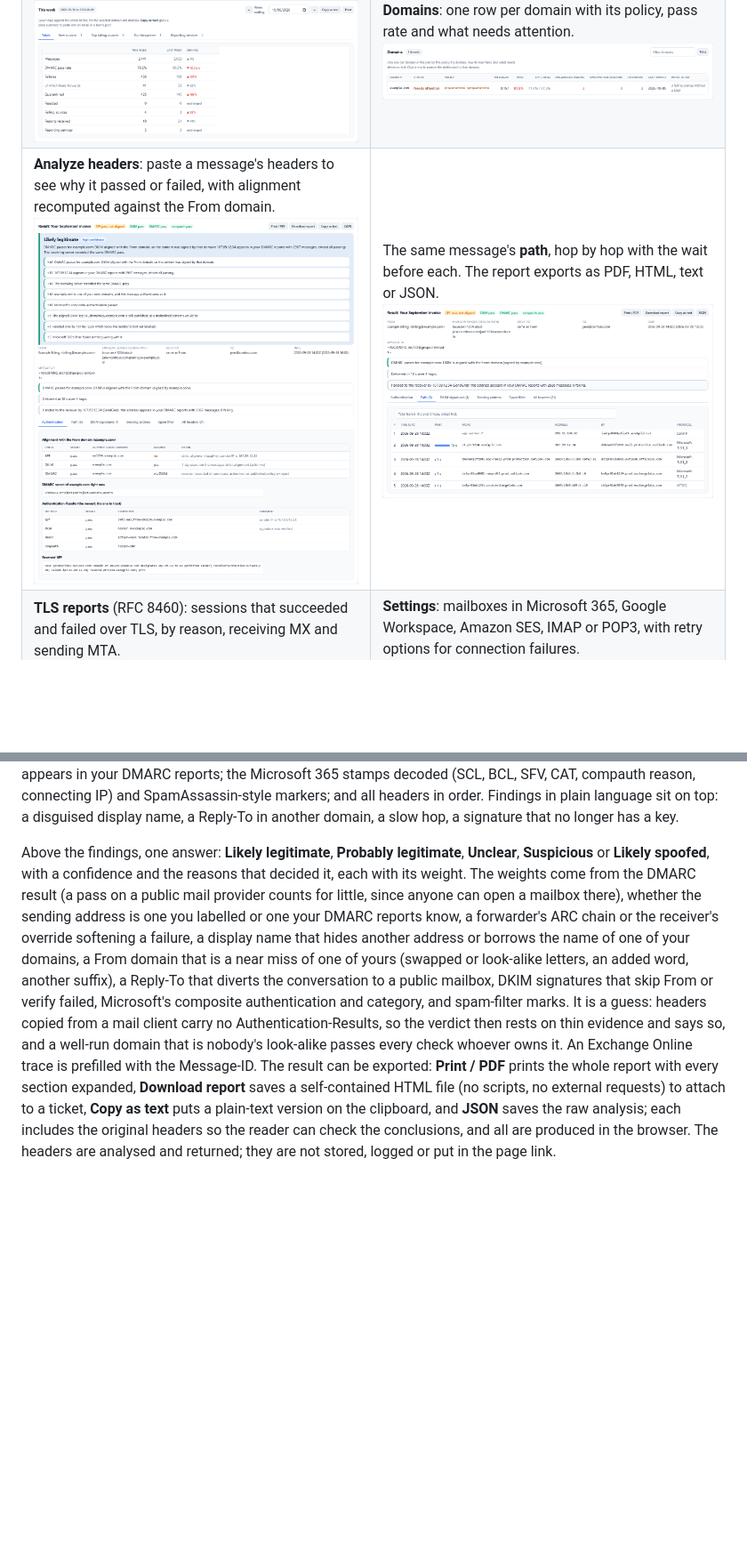
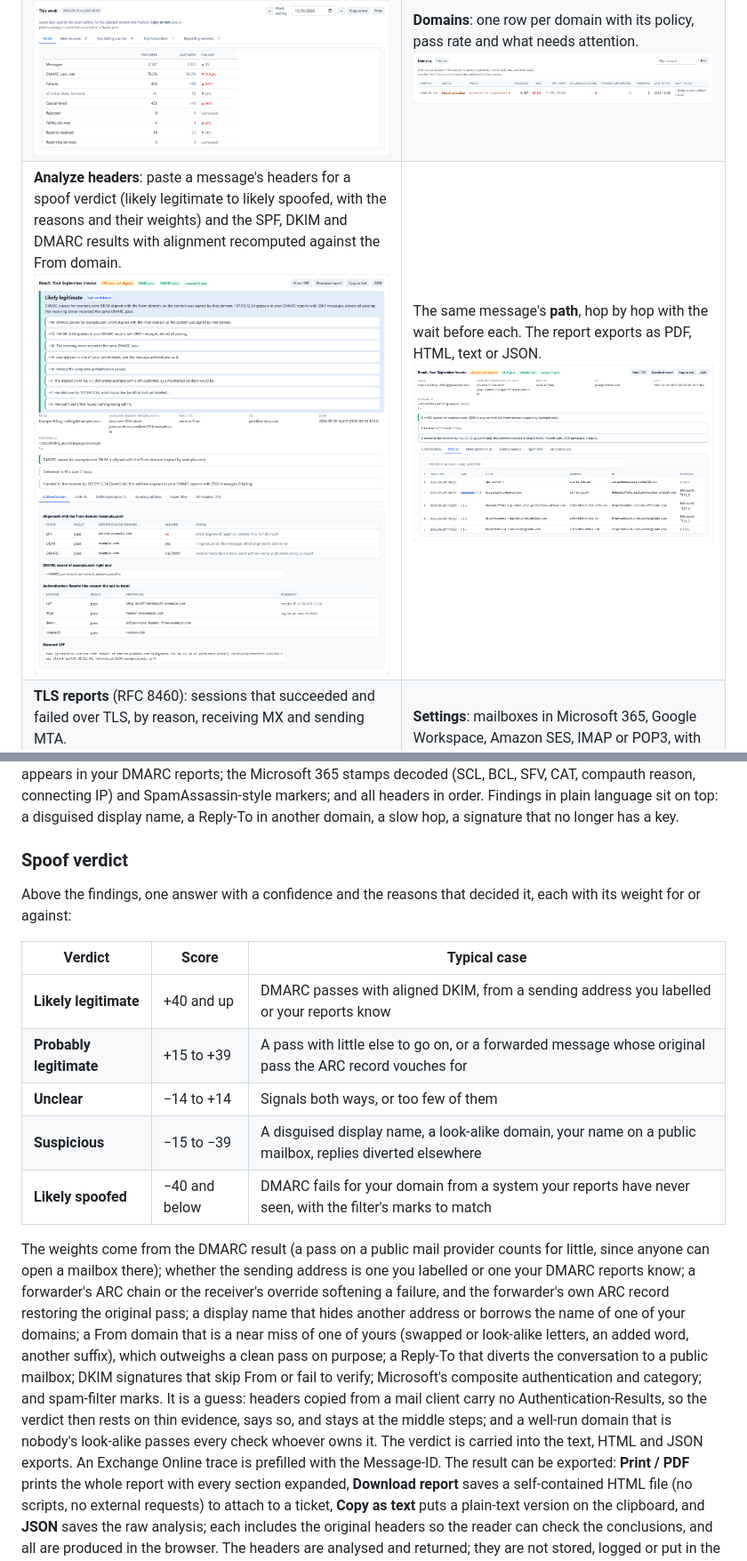
Before and after one commit to spicy384/dmarc-report-analyzer, a Markdown page: README.md, 2 parts joined by grey strips. Shown at 89% size. Rendered like a GitHub page; blank space fills up the shorter version.

Commit message:
README: the spoof verdict gets its own section and a place in the screenshot caption
Co-Authored-By: Claude Fable 5.1 <noreply@anthropic.com>

```diff
--- a/README.md
+++ b/README.md
@@ -21,7 +21,7 @@ real mail.
 |---|---|
 | **Sending sources**: every address that sent as your domain, with reverse DNS, network, your label or a catalogue guess, why it fails and a 30-day trend.<br>![Sending sources table](docs/screenshots/sources.png) | **Policy readiness**: your DMARC, SPF, DKIM and MTA-STS records checked live, and what `p=reject` would have done to the period's mail.<br>![Policy readiness, the "If p=reject" tab](docs/screenshots/policy.png) |
 | **This week** against last week, ready to copy into an email or print.<br>![This week panel](docs/screenshots/weekly.png) | **Domains**: one row per domain with its policy, pass rate and what needs attention.<br>![Domains scorecard](docs/screenshots/domains.png) |
-| **Analyze headers**: paste a message's headers to see why it passed or failed, with alignment recomputed against the From domain.<br>![Header analysis: verdicts, findings and the authentication tab](docs/screenshots/header-analysis.png) | The same message's **path**, hop by hop with the wait before each. The report exports as PDF, HTML, text or JSON.<br>![Header analysis: the path tab](docs/screenshots/header-path.png) |
+| **Analyze headers**: paste a message's headers for a spoof verdict (likely legitimate to likely spoofed, with the reasons and their weights) and the SPF, DKIM and DMARC results with alignment recomputed against the From domain.<br>![Header analysis: verdicts, findings and the authentication tab](docs/screenshots/header-analysis.png) | The same message's **path**, hop by hop with the wait before each. The report exports as PDF, HTML, text or JSON.<br>![Header analysis: the path tab](docs/screenshots/header-path.png) |
 | **TLS reports** (RFC 8460): sessions that succeeded and failed over TLS, by reason, receiving MX and sending MTA.<br>![TLS reports panel](docs/screenshots/tls-reports.png) | **Settings**: mailboxes in Microsoft 365, Google Workspace, Amazon SES, IMAP or POP3, with retry options for connection failures.<br>![Mailbox sync settings](docs/screenshots/settings-sync.png) |
 
 Dark theme:
@@ -161,19 +161,32 @@ SpamAssassin-style markers; and all headers in order. Findings in plain language
 top: a disguised display name, a Reply-To in another domain, a slow hop, a signature that
 no longer has a key.
 
-Above the findings, one answer: **Likely legitimate**, **Probably legitimate**,
-**Unclear**, **Suspicious** or **Likely spoofed**, with a confidence and the reasons that
-decided it, each with its weight. The weights come from the DMARC result (a pass on a
-public mail provider counts for little, since anyone can open a mailbox there), whether
-the sending address is one you labelled or one your DMARC reports know, a forwarder's ARC
-chain or the receiver's override softening a failure, a display name that hides another
-address or borrows the name of one of your domains, a From domain that is a near miss of
-one of yours (swapped or look-alike letters, an added word, another suffix), a Reply-To
-that diverts the conversation to a public mailbox, DKIM signatures that skip From or
-verify failed, Microsoft's composite authentication and category, and spam-filter marks.
-It is a guess: headers copied from a mail client carry no Authentication-Results, so the
-verdict then rests on thin evidence and says so, and a well-run domain that is nobody's
-look-alike passes every check whoever owns it. An Exchange Online trace is prefilled with the Message-ID. The result
+### Spoof verdict
+
+Above the findings, one answer with a confidence and the reasons that decided it, each
+with its weight for or against:
+
+| Verdict | Score | Typical case |
+|---|---|---|
+| **Likely legitimate** | +40 and up | DMARC passes with aligned DKIM, from a sending address you labelled or your reports know |
+| **Probably legitimate** | +15 to +39 | A pass with little else to go on, or a forwarded message whose original pass the ARC record vouches for |
+| **Unclear** | −14 to +14 | Signals both ways, or too few of them |
+| **Suspicious** | −15 to −39 | A disguised display name, a look-alike domain, your name on a public mailbox, replies diverted elsewhere |
+| **Likely spoofed** | −40 and below | DMARC fails for your domain from a system your reports have never seen, with the filter's marks to match |
+
+The weights come from the DMARC result (a pass on a public mail provider counts for
+little, since anyone can open a mailbox there); whether the sending address is one you
+labelled or one your DMARC reports know; a forwarder's ARC chain or the receiver's
+override softening a failure, and the forwarder's own ARC record restoring the original
+pass; a display name that hides another address or borrows the name of one of your
+domains; a From domain that is a near miss of one of yours (swapped or look-alike
+letters, an added word, another suffix), which outweighs a clean pass on purpose; a
+Reply-To that diverts the conversation to a public mailbox; DKIM signatures that skip
+From or fail to verify; Microsoft's composite authentication and category; and
+spam-filter marks. It is a guess: headers copied from a mail client carry no
+Authentication-Results, so the verdict then rests on thin evidence, says so, and stays
+at the middle steps; and a well-run domain that is nobody's look-alike passes every
+check whoever owns it. The verdict is carried into the text, HTML and JSON exports. An Exchange Online trace is prefilled with the Message-ID. The result
 can be exported: **Print / PDF** prints the whole report with every section expanded,
 **Download report** saves a self-contained HTML file (no scripts, no external requests) to
 attach to a ticket, **Copy as text** puts a plain-text version on the clipboard, and
```
